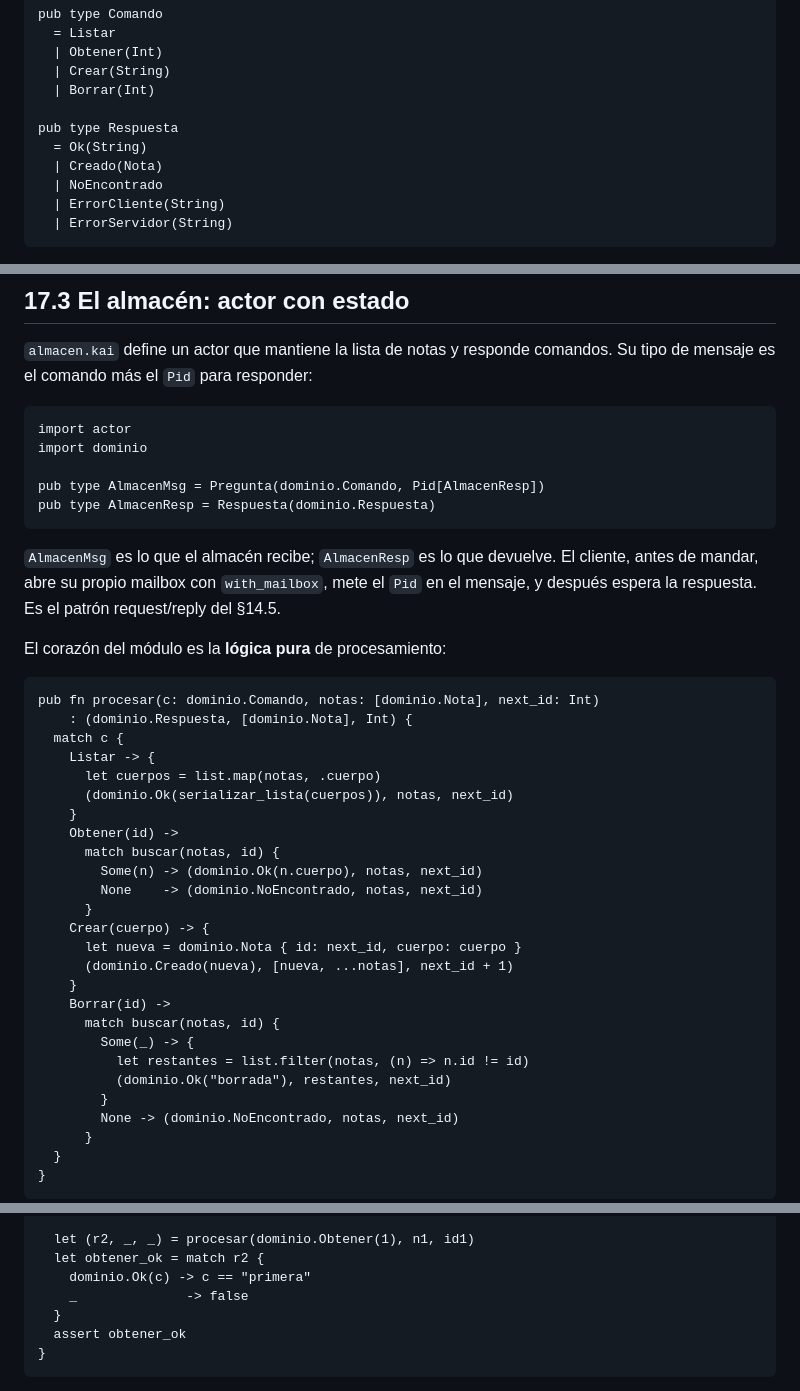
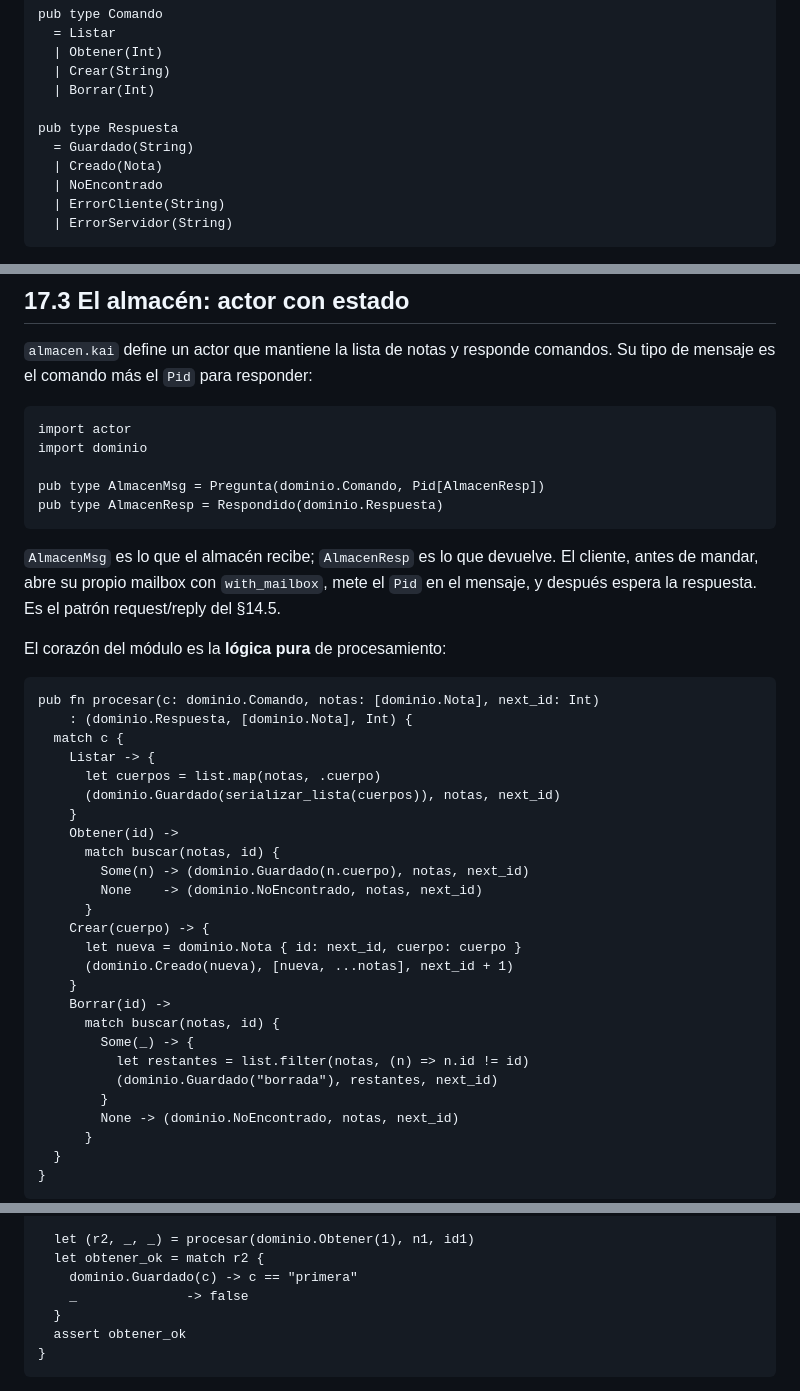
Before and after one commit to kaikailang-org/kaikai-book, a Markdown page: capitulos/cap17-caso-de-estudio.md, 3 parts joined by grey strips. Drawn GitHub-style.

````diff
--- a/capitulos/cap17-caso-de-estudio.md
+++ b/capitulos/cap17-caso-de-estudio.md
@@ -92,7 +92,7 @@ pub type Comando
   | Borrar(Int)
 
 pub type Respuesta
-  = Ok(String)
+  = Guardado(String)
   | Creado(Nota)
   | NoEncontrado
   | ErrorCliente(String)
@@ -125,7 +125,7 @@ import actor
 import dominio
 
 pub type AlmacenMsg = Pregunta(dominio.Comando, Pid[AlmacenResp])
-pub type AlmacenResp = Respuesta(dominio.Respuesta)
+pub type AlmacenResp = Respondido(dominio.Respuesta)
 ```
 
 `AlmacenMsg` es lo que el almacén recibe; `AlmacenResp` es lo
@@ -142,11 +142,11 @@ pub fn procesar(c: dominio.Comando, notas: [dominio.Nota], next_id: Int)
   match c {
     Listar -> {
       let cuerpos = list.map(notas, .cuerpo)
-      (dominio.Ok(serializar_lista(cuerpos)), notas, next_id)
+      (dominio.Guardado(serializar_lista(cuerpos)), notas, next_id)
     }
     Obtener(id) ->
       match buscar(notas, id) {
-        Some(n) -> (dominio.Ok(n.cuerpo), notas, next_id)
+        Some(n) -> (dominio.Guardado(n.cuerpo), notas, next_id)
         None    -> (dominio.NoEncontrado, notas, next_id)
       }
     Crear(cuerpo) -> {
@@ -157,7 +157,7 @@ pub fn procesar(c: dominio.Comando, notas: [dominio.Nota], next_id: Int)
       match buscar(notas, id) {
         Some(_) -> {
           let restantes = list.filter(notas, (n) => n.id != id)
-          (dominio.Ok("borrada"), restantes, next_id)
+          (dominio.Guardado("borrada"), restantes, next_id)
         }
         None -> (dominio.NoEncontrado, notas, next_id)
       }
@@ -188,7 +188,7 @@ test "crear y obtener" {
 
   let (r2, _, _) = procesar(dominio.Obtener(1), n1, id1)
   let obtener_ok = match r2 {
-    dominio.Ok(c) -> c == "primera"
+    dominio.Guardado(c) -> c == "primera"
     _              -> false
   }
   assert obtener_ok
````
Also changed, not shown: other parts of capitulos/cap17-caso-de-estudio.md (+2 -2 lines), chapters/ch17-http-server.md (+16 -16 lines).
